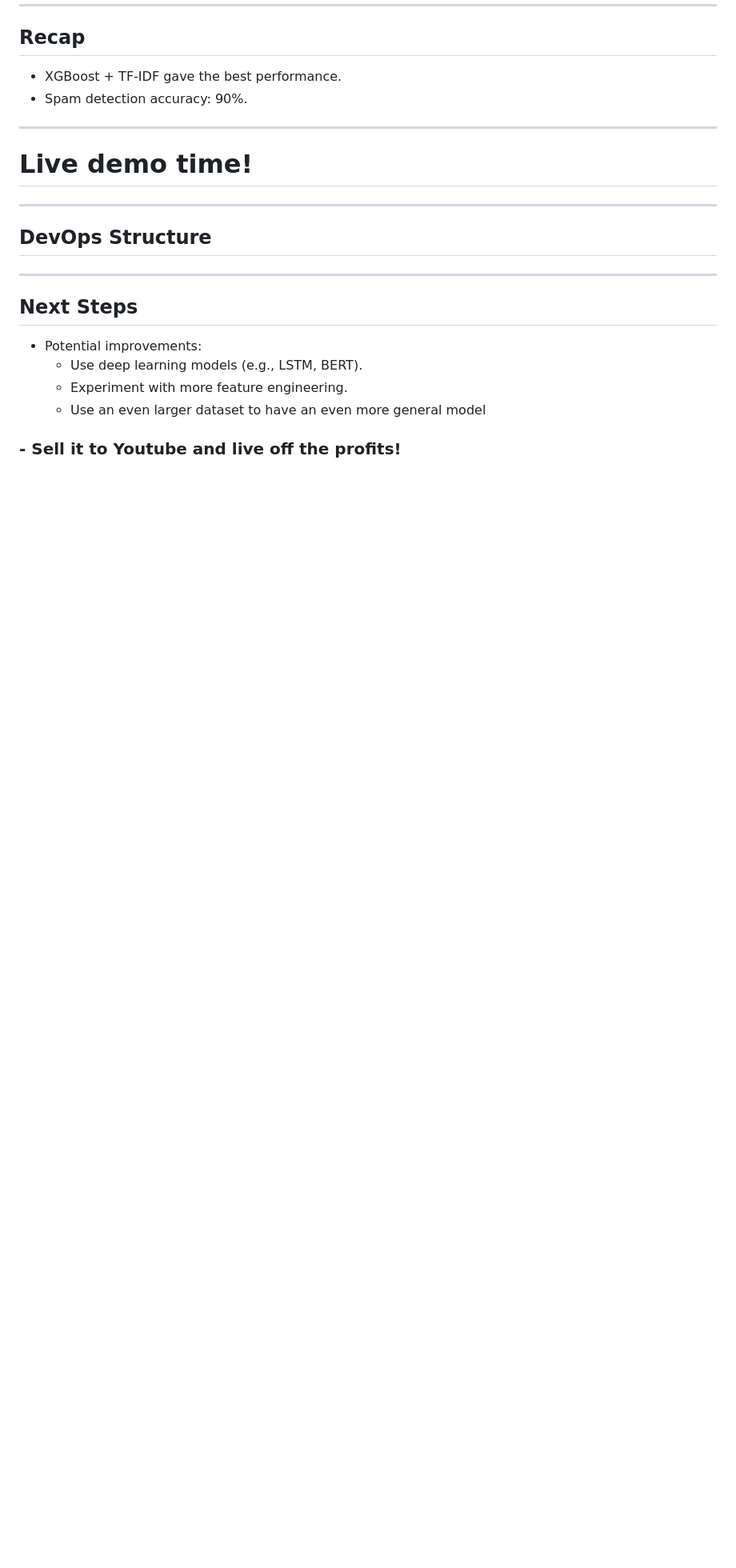
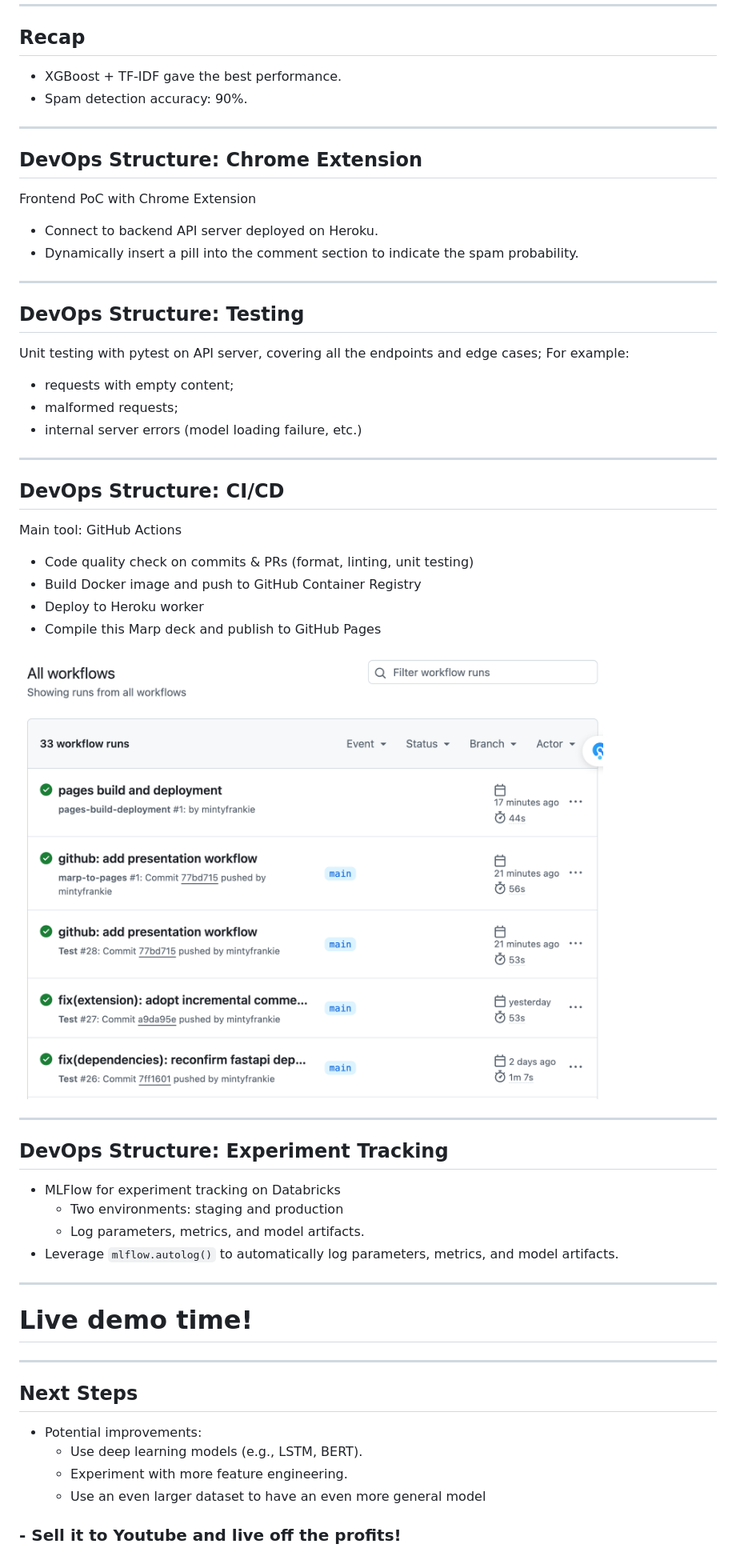
Before and after one commit to mintyfrankie/albert-ML-youtube-spam-detection, a Markdown page: deck.md, the part around the change printed below. Shown: that part at 80% size. Rendered like a GitHub page; pictures changed too: assets/workflows.png (added); blank space fills up the shorter version.

Commit message:
docs(deck): update deck slides
Signed-off-by: mintyfrankie <77310871+mintyfrankie@users.noreply.github.com>

```diff
--- a/deck.md
+++ b/deck.md
@@ -101,13 +107,49 @@ Yunan WANG
 
 ---
 
-# Live demo time!
+## **DevOps Structure: Chrome Extension**
+
+Frontend PoC with Chrome Extension
+
+- Connect to backend API server deployed on Heroku.
+- Dynamically insert a pill into the comment section to indicate the spam probability.
+
 
 ---
 
-## **DevOps Structure**
+## **DevOps Structure: Testing**
 
+Unit testing with pytest on API server, covering all the endpoints and edge cases; For example:
 
+- requests with empty content;
+- malformed requests;
+- internal server errors (model loading failure, etc.)
+
+---
+
+## **DevOps Structure: CI/CD**
+
+Main tool: GitHub Actions
+
+- Code quality check on commits & PRs (format, linting, unit testing)
+- Build Docker image and push to GitHub Container Registry
+- Deploy to Heroku worker
+- Compile this Marp deck and publish to GitHub Pages
+
+![bg height:11cm right:50% ](./assets/workflows.png)
+
+---
+
+## **DevOps Structure: Experiment Tracking**
+
+- MLFlow for experiment tracking on Databricks
+  - Two environments: staging and production
+  - Log parameters, metrics, and model artifacts.
+- Leverage `mlflow.autolog()` to automatically log parameters, metrics, and model artifacts.
+
+---
+
+# Live demo time!
 
 ---
 
```
Also changed, not shown: other parts of deck.md (+6 -0 lines).
